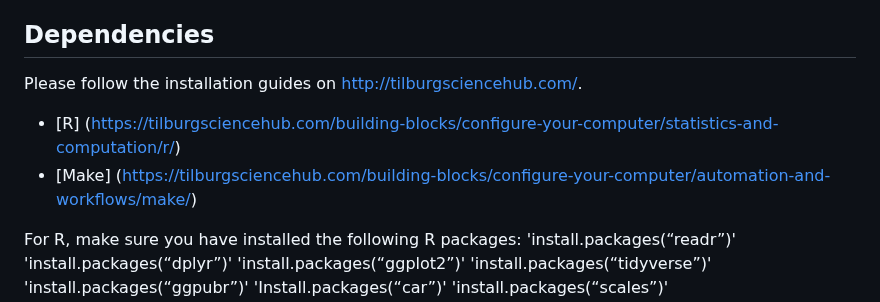
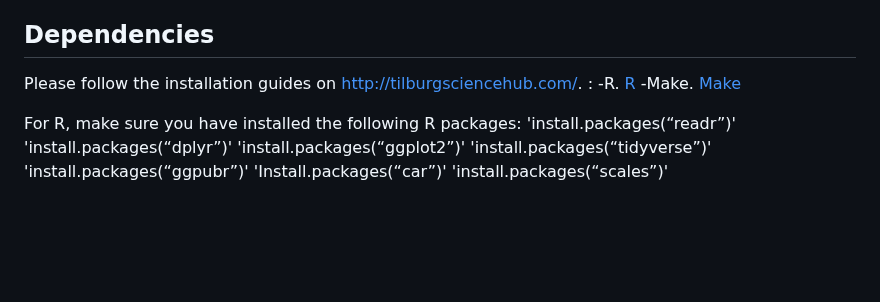
Before and after one commit to course-dprep/Airbnb-new-year-s-eve, a Markdown page: README.md, the part around the change. Rendered like a GitHub page; blank space fills up the shorter version.

Commit message:
updated README links

```diff
--- a/README.md
+++ b/README.md
@@ -95,9 +95,9 @@ The main aim of this to have a basic structure, which can be easily adjusted to
 3. Present results in a final pdf generated
 
 ## Dependencies
-Please follow the installation guides on http://tilburgsciencehub.com/.
-- [R] (https://tilburgsciencehub.com/building-blocks/configure-your-computer/statistics-and-computation/r/)
-- [Make] (https://tilburgsciencehub.com/building-blocks/configure-your-computer/automation-and-workflows/make/)
+Please follow the installation guides on http://tilburgsciencehub.com/. :
+-R. [R](https://tilburgsciencehub.com/building-blocks/configure-your-computer/statistics-and-computation/r/)
+-Make. [Make](https://tilburgsciencehub.com/building-blocks/configure-your-computer/automation-and-workflows/make/)
 
 For R, make sure you have installed the following R packages:
 'install.packages(“readr”)'
```
